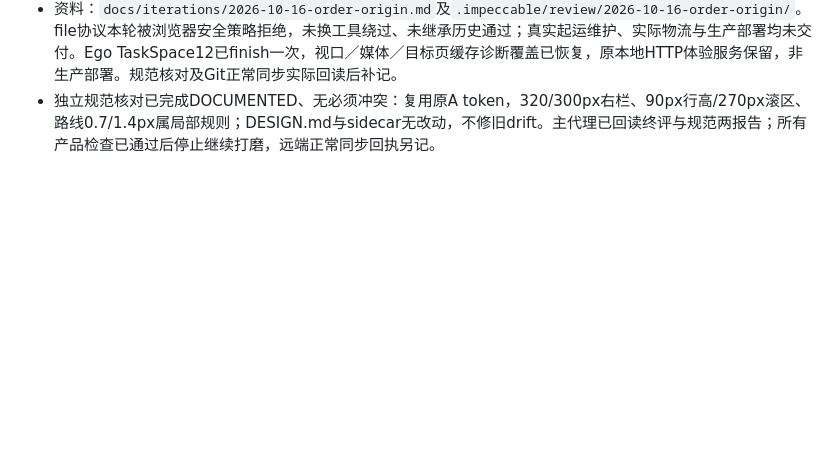
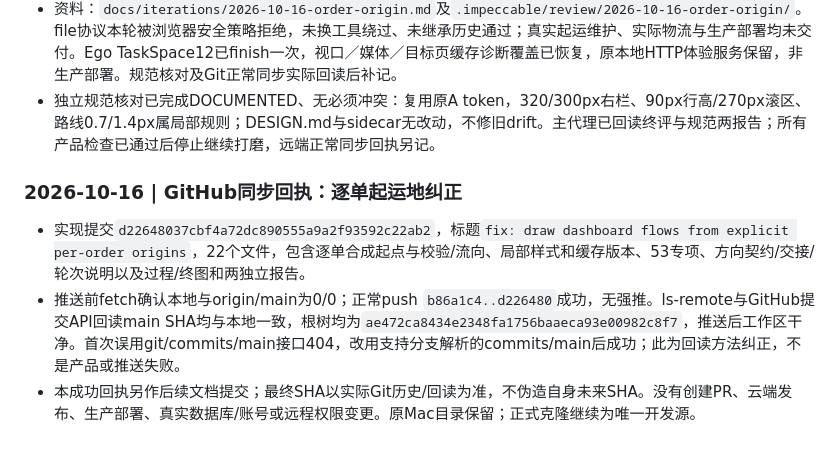
Before and after one commit to zhouhaot/foreign-trade-independent-websit, a Markdown page: trade-doc-demo/HANDOFF.md, the part around the change. GitHub-like rendering; blank space fills up the shorter version.

Commit message:
docs: record verified order-origin synchronization

```diff
--- a/trade-doc-demo/HANDOFF.md
+++ b/trade-doc-demo/HANDOFF.md
@@ -747,3 +747,9 @@ fetch前0/0，正常push快进后独立ls-remote main完整SHA与本地HEAD一
 - 首批／终批两轮视觉后停止打磨，主代理及独立终评实读三张有效终图，结论SHIP、无必须fix/recapture/rebuild。`first-us-1440.jpg`为焦点滚动后取错clip的过程，不当终图；fixture键顺序假失败亦记录并纠正。正式图为`final-1280.jpg`、`final-1440.jpg`、`final-us-1440.jpg`，尺寸及方法详见本轮材料。
 - 资料：`docs/iterations/2026-10-16-order-origin.md`及`.impeccable/review/2026-10-16-order-origin/`。file协议本轮被浏览器安全策略拒绝，未换工具绕过、未继承历史通过；真实起运维护、实际物流与生产部署均未交付。Ego TaskSpace12已finish一次，视口／媒体／目标页缓存诊断覆盖已恢复，原本地HTTP体验服务保留，非生产部署。规范核对及Git正常同步实际回读后补记。
 - 独立规范核对已完成DOCUMENTED、无必须冲突：复用原A token，320/300px右栏、90px行高/270px滚区、路线0.7/1.4px属局部规则；DESIGN.md与sidecar无改动，不修旧drift。主代理已回读终评与规范两报告；所有产品检查已通过后停止继续打磨，远端正常同步回执另记。
+
+### 2026-10-16 | GitHub同步回执：逐单起运地纠正
+
+- 实现提交`d22648037cbf4a72dc890555a9a2f93592c22ab2`，标题`fix: draw dashboard flows from explicit per-order origins`，22个文件，包含逐单合成起点与校验/流向、局部样式和缓存版本、53专项、方向契约/交接/轮次说明以及过程/终图和两独立报告。
+- 推送前fetch确认本地与origin/main为0/0；正常push `b86a1c4..d226480`成功，无强推。ls-remote与GitHub提交API回读main SHA均与本地一致，根树均为`ae472ca8434e2348fa1756baaeca93e00982c8f7`，推送后工作区干净。首次误用git/commits/main接口404，改用支持分支解析的commits/main后成功；此为回读方法纠正，不是产品或推送失败。
+- 本成功回执另作后续文档提交；最终SHA以实际Git历史/回读为准，不伪造自身未来SHA。没有创建PR、云端发布、生产部署、真实数据库/账号或远程权限变更。原Mac目录保留；正式克隆继续为唯一开发源。
```
